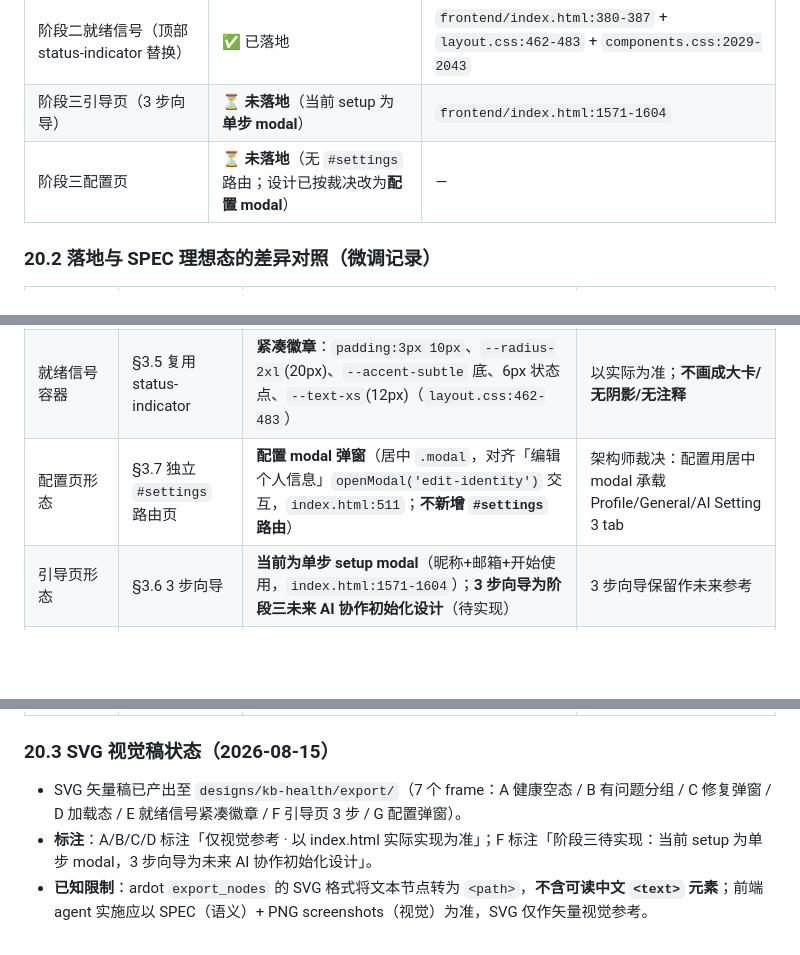
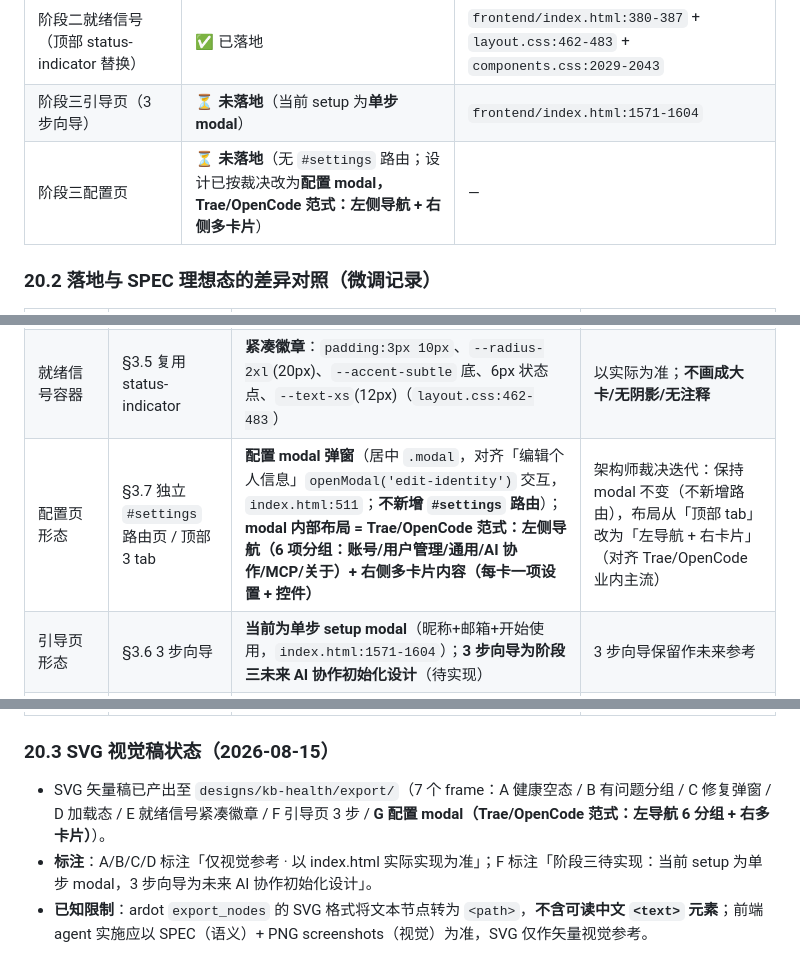
Before and after one commit to CoderMoray/MyKnowledgePlatform, a Markdown page: designs/kb-health/SPEC.md, 3 parts joined by grey strips. Rendered like a GitHub page; blank space fills up the shorter version.

```diff
--- a/designs/kb-health/SPEC.md
+++ b/designs/kb-health/SPEC.md
@@ -1068,7 +1133,7 @@ ValidationReport.summary:
 | 阶段 B（勾选框/组头按钮/修复弹窗/lazy 按钮） | ✅ 已落地 | 同上 + `frontend/js/store.js:1382+` |
 | 阶段二就绪信号（顶部 status-indicator 替换） | ✅ 已落地 | `frontend/index.html:380-387` + `layout.css:462-483` + `components.css:2029-2043` |
 | 阶段三引导页（3 步向导） | ⏳ **未落地**（当前 setup 为**单步 modal**） | `frontend/index.html:1571-1604` |
-| 阶段三配置页 | ⏳ **未落地**（无 `#settings` 路由；设计已按裁决改为**配置 modal**） | — |
+| 阶段三配置页 | ⏳ **未落地**（无 `#settings` 路由；设计已按裁决改为**配置 modal，Trae/OpenCode 范式：左侧导航 + 右侧多卡片**） | — |
 
 ### 20.2 落地与 SPEC 理想态的差异对照（微调记录）
 
@@ -1078,7 +1143,7 @@ ValidationReport.summary:
 | health-chip 配色 | §4.4 `--tag-bg` 灰底灰字 | **count>0 = `--accent-subtle` 底 + `--accent` 字；count=0 = `--bg-tertiary` 底 + `--text-tertiary` 字 + `opacity:0.5`**（`components.css:1820-1848`） | 以实际为准 |
 | 「重新检查」+lazy 按钮位置 | §4.5/§4.7 概览卡右上 | **页面标题区（page-header）右侧**，与 h1 同一行 flex（`index.html:1098-1120`） | 以实际为准 |
 | 就绪信号容器 | §3.5 复用 status-indicator | **紧凑徽章**：`padding:3px 10px`、`--radius-2xl`(20px)、`--accent-subtle` 底、6px 状态点、`--text-xs`(12px)（`layout.css:462-483`） | 以实际为准；**不画成大卡/无阴影/无注释** |
-| 配置页形态 | §3.7 独立 `#settings` 路由页 | **配置 modal 弹窗**（居中 `.modal`，对齐「编辑个人信息」`openModal('edit-identity')` 交互，`index.html:511`；**不新增 `#settings` 路由**） | 架构师裁决：配置用居中 modal 承载 Profile/General/AI Setting 3 tab |
+| 配置页形态 | §3.7 独立 `#settings` 路由页 / 顶部 3 tab | **配置 modal 弹窗**（居中 `.modal`，对齐「编辑个人信息」`openModal('edit-identity')` 交互，`index.html:511`；**不新增 `#settings` 路由**）；**modal 内部布局 = Trae/OpenCode 范式：左侧导航（6 项分组：账号/用户管理/通用/AI 协作/MCP/关于）+ 右侧多卡片内容（每卡一项设置 + 控件）** | 架构师裁决迭代：保持 modal 不变（不新增路由），布局从「顶部 tab」改为「左导航 + 右卡片」（对齐 Trae/OpenCode 业内主流） |
 | 引导页形态 | §3.6 3 步向导 | **当前为单步 setup modal**（昵称+邮箱+开始使用，`index.html:1571-1604`）；**3 步向导为阶段三未来 AI 协作初始化设计**（待实现） | 3 步向导保留作未来参考 |
 | 配置页入口 | §3.7.1 user-menu「配置」项 | 实际 user-menu 现有「编辑个人信息」(`openModal('edit-identity')`)；**「配置」入口待阶段三实现时加入** | — |
 | 修复弹窗 | §7.6 复用 `.modal` | ✅ 已落地（`index.html:1606+`，`fix-modal__desc`/`fix-modal__paths` 见 `components.css:2045-2067`） | 一致 |
@@ -1086,7 +1151,7 @@ ValidationReport.summary:
 
 ### 20.3 SVG 视觉稿状态（2026-08-15）
 
-- SVG 矢量稿已产出至 `designs/kb-health/export/`（7 个 frame：A 健康空态 / B 有问题分组 / C 修复弹窗 / D 加载态 / E 就绪信号紧凑徽章 / F 引导页 3 步 / G 配置弹窗）。
+- SVG 矢量稿已产出至 `designs/kb-health/export/`（7 个 frame：A 健康空态 / B 有问题分组 / C 修复弹窗 / D 加载态 / E 就绪信号紧凑徽章 / F 引导页 3 步 / **G 配置 modal（Trae/OpenCode 范式：左导航 6 分组 + 右多卡片）**）。
 - **标注**：A/B/C/D 标注「仅视觉参考 · 以 index.html 实际实现为准」；F 标注「阶段三待实现：当前 setup 为单步 modal，3 步向导为未来 AI 协作初始化设计」。
 - **已知限制**：ardot `export_nodes` 的 SVG 格式将文本节点转为 `<path>`，**不含可读中文 `<text>` 元素**；前端 agent 实施应以 SPEC（语义）+ PNG screenshots（视觉）为准，SVG 仅作矢量视觉参考。
 
```
Also changed, not shown: other parts of designs/kb-health/SPEC.md (+110 -45 lines), designs/kb-health/ARCHITECT_LOG.md (+3 -3 lines).
